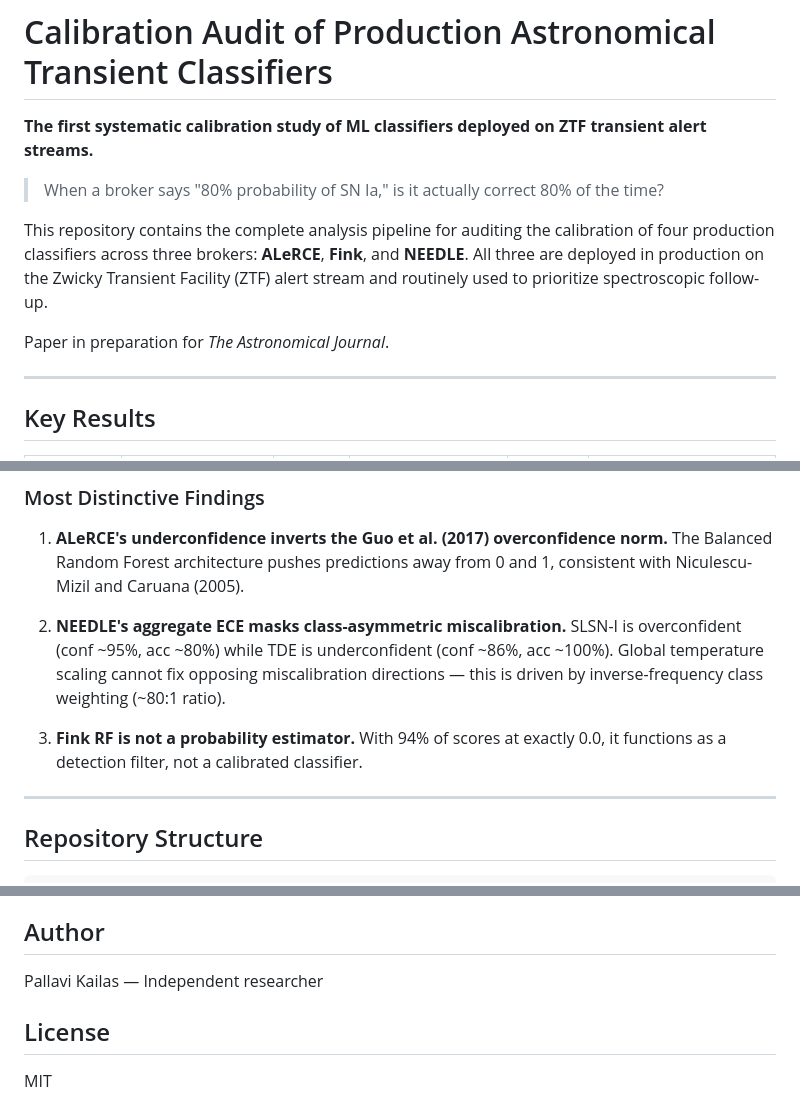
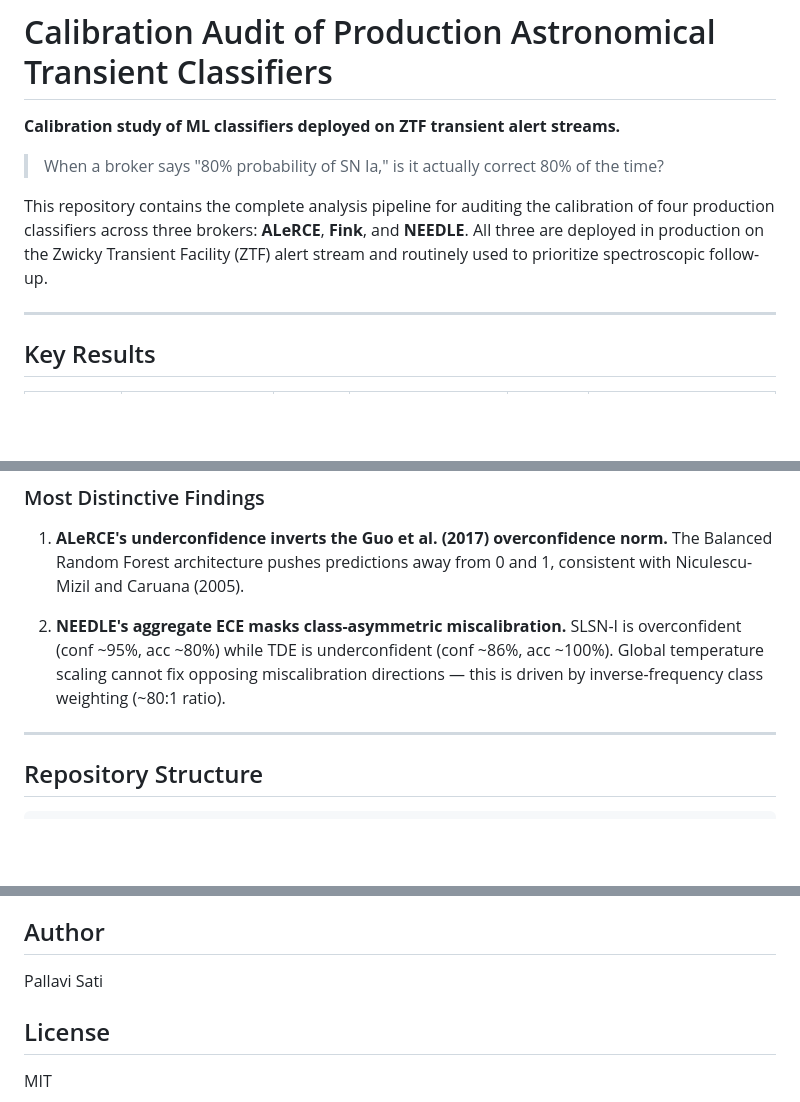
Before and after one commit to pallavi-2000/transient-calibration-audit, a Markdown page: README.md, 3 parts joined by grey strips. Drawn GitHub-style; blank space fills up the shorter version.

Commit message:
Revise README with author name and study description
Updated author name and modified description of the calibration study. Removed a sentence about the paper in preparation.

```diff
--- a/README.md
+++ b/README.md
@@ -1,12 +1,10 @@
 # Calibration Audit of Production Astronomical Transient Classifiers
 
-**The first systematic calibration study of ML classifiers deployed on ZTF transient alert streams.**
+**Calibration study of ML classifiers deployed on ZTF transient alert streams.**
 
 > When a broker says "80% probability of SN Ia," is it actually correct 80% of the time?
 
 This repository contains the complete analysis pipeline for auditing the calibration of four production classifiers across three brokers: **ALeRCE**, **Fink**, and **NEEDLE**. All three are deployed in production on the Zwicky Transient Facility (ZTF) alert stream and routinely used to prioritize spectroscopic follow-up.
-
-Paper in preparation for *The Astronomical Journal*.
 
 ---
 
@@ -24,8 +22,6 @@ Paper in preparation for *The Astronomical Journal*.
 1. **ALeRCE's underconfidence inverts the Guo et al. (2017) overconfidence norm.** The Balanced Random Forest architecture pushes predictions away from 0 and 1, consistent with Niculescu-Mizil and Caruana (2005).
 
 2. **NEEDLE's aggregate ECE masks class-asymmetric miscalibration.** SLSN-I is overconfident (conf ~95%, acc ~80%) while TDE is underconfident (conf ~86%, acc ~100%). Global temperature scaling cannot fix opposing miscalibration directions — this is driven by inverse-frequency class weighting (~80:1 ratio).
-
-3. **Fink RF is not a probability estimator.** With 94% of scores at exactly 0.0, it functions as a detection filter, not a calibrated classifier.
 
 ---
 
@@ -108,7 +104,7 @@ python3 scripts/04_summary.py
 
 ## Author
 
-Pallavi Kailas — Independent researcher
+Pallavi Sati
 
 ## License
 
```
